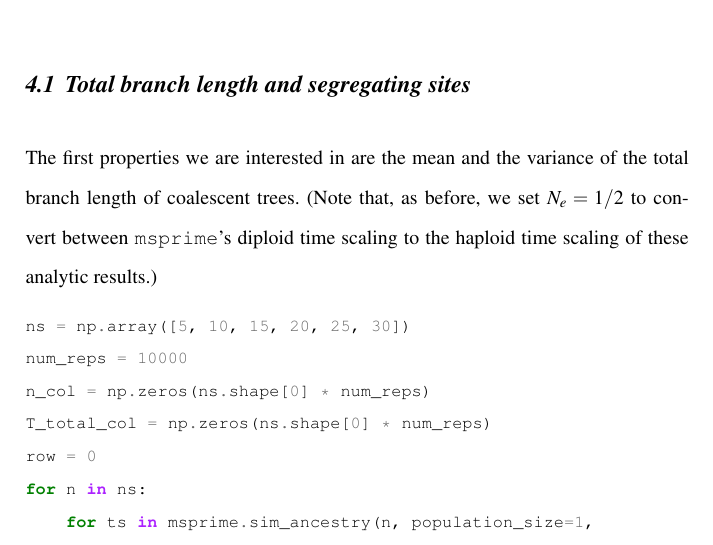
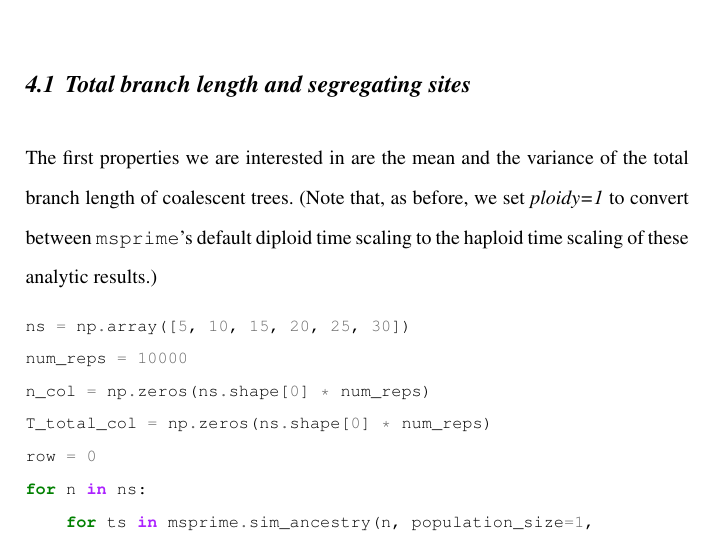
Before and after one commit to jeromekelleher/spg-chapter, a LaTeX document (chapter.tex): part of page 51 of 73, cut so that both start at the same text. Compiled offline with pdfLaTeX.

Commit message:
update old text mentioning ne

```diff
--- a/chapter.tex
+++ b/chapter.tex
@@ -1629,7 +1629,7 @@ All analytic predictions are taken from \cite{wakely2008coalescent}.
 \subsection{Total branch length and segregating sites}
 The first properties we are interested in are the mean and the
 variance of the total branch length of coalescent trees. (Note that, as
-before, we set \(N_e=1/2\) to convert between \msprime's diploid time
+before, we set \emph{ploidy=1} to convert between \msprime's default diploid time
 scaling to the haploid time scaling of these analytic results.)
 
 \begin{pythoncode}
```
